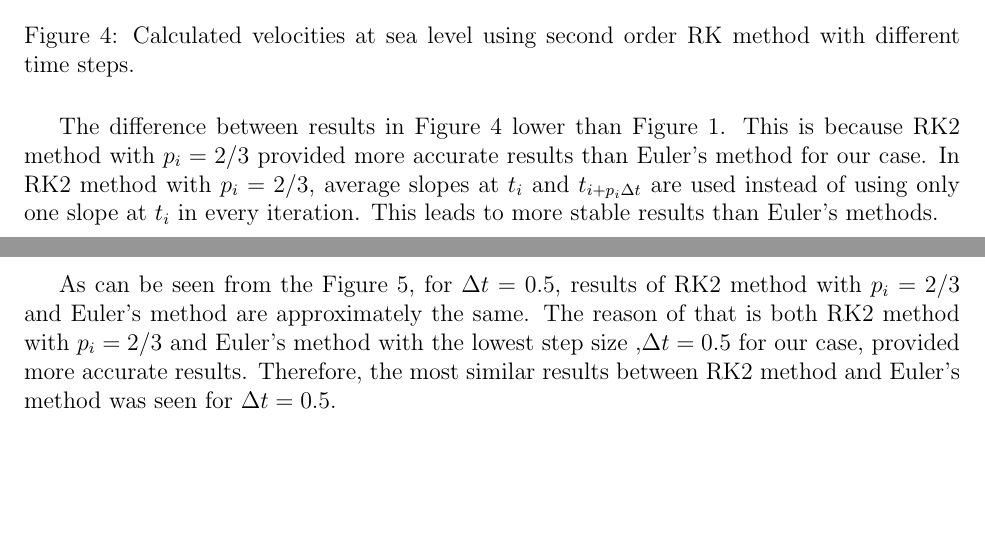
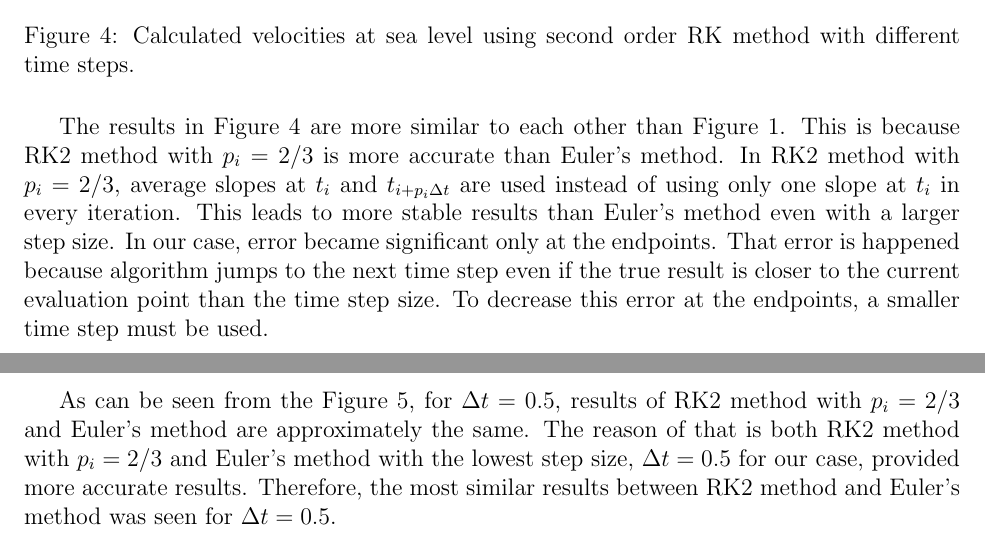
Before and after one commit to Atknssl/AE305-Homeworks, a LaTeX problem sheet (Homework1/hw_01_team_31.tex): two parts of pages 6 and 7 of 8, joined at a grey line, cut so that both start at the same text, the shorter picture padded with empty space. Compiled offline with pdfLaTeX.

Commit message:
Update texfile

```diff
--- a/Homework1/hw_01_team_31.tex
+++ b/Homework1/hw_01_team_31.tex
@@ -171,9 +172,12 @@ the effect of both the lift force and the thrust overcomes the effect of the dra
         \caption{Calculated velocities at sea level using second order RK method with different time steps.}
         \label{fig:rk2}
 \end{figure}
-The difference between results in Figure \ref{fig:rk2} lower than Figure \ref{fig:q1}. This is because RK2 method with $p_i=2/3$
-provided more accurate results than Euler's method for our case. In RK2 method with $p_i=2/3$, average slopes at $t_i$ and $t_{i+p_i\Delta t}$
-are used instead of using only one slope at $ t_i $ in every iteration. This leads to more stable results than Euler's methods.
+The results in Figure \ref{fig:rk2} are more similar to each other than Figure \ref{fig:q1}. This is because RK2 method with $p_i=2/3$
+is more accurate than Euler's method. In RK2 method with $p_i=2/3$, average slopes at $t_i$ and $t_{i+p_i\Delta t}$
+are used instead of using only one slope at $ t_i $ in every iteration. This leads to more stable results than Euler's method
+even with a larger step size. In our case, error became significant only at the endpoints. That error is happened because
+algorithm jumps to the next time step even if the true result is closer to the current evaluation point than the time step size.
+To decrease this error at the endpoints, a smaller time step must be used.
 \newpage
 \subsection{Comparison of Euler's method and RK2 method at sea level with different time steps}
 \begin{figure}[ht]
```
Also changed, not shown: Homework1/hw_01_team_31.tex (7 more changed lines).
